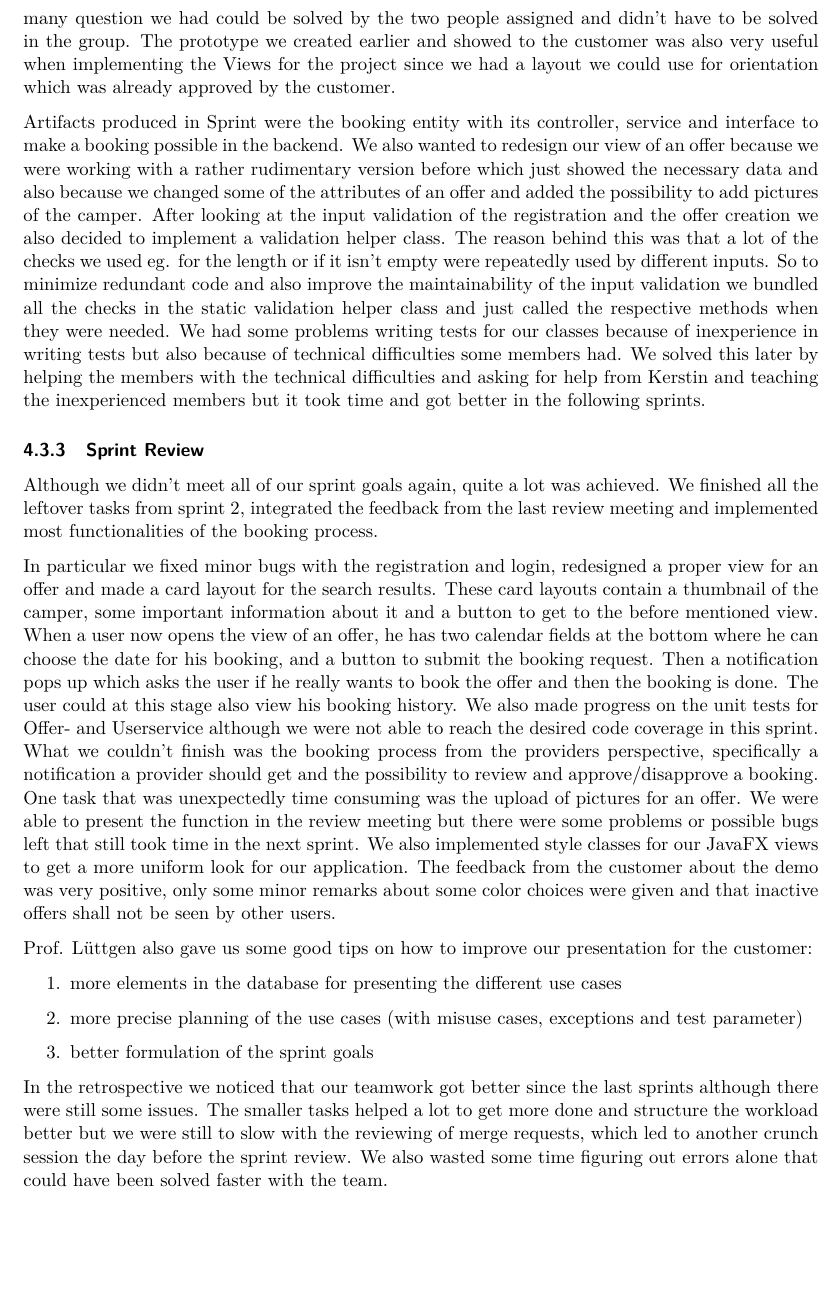
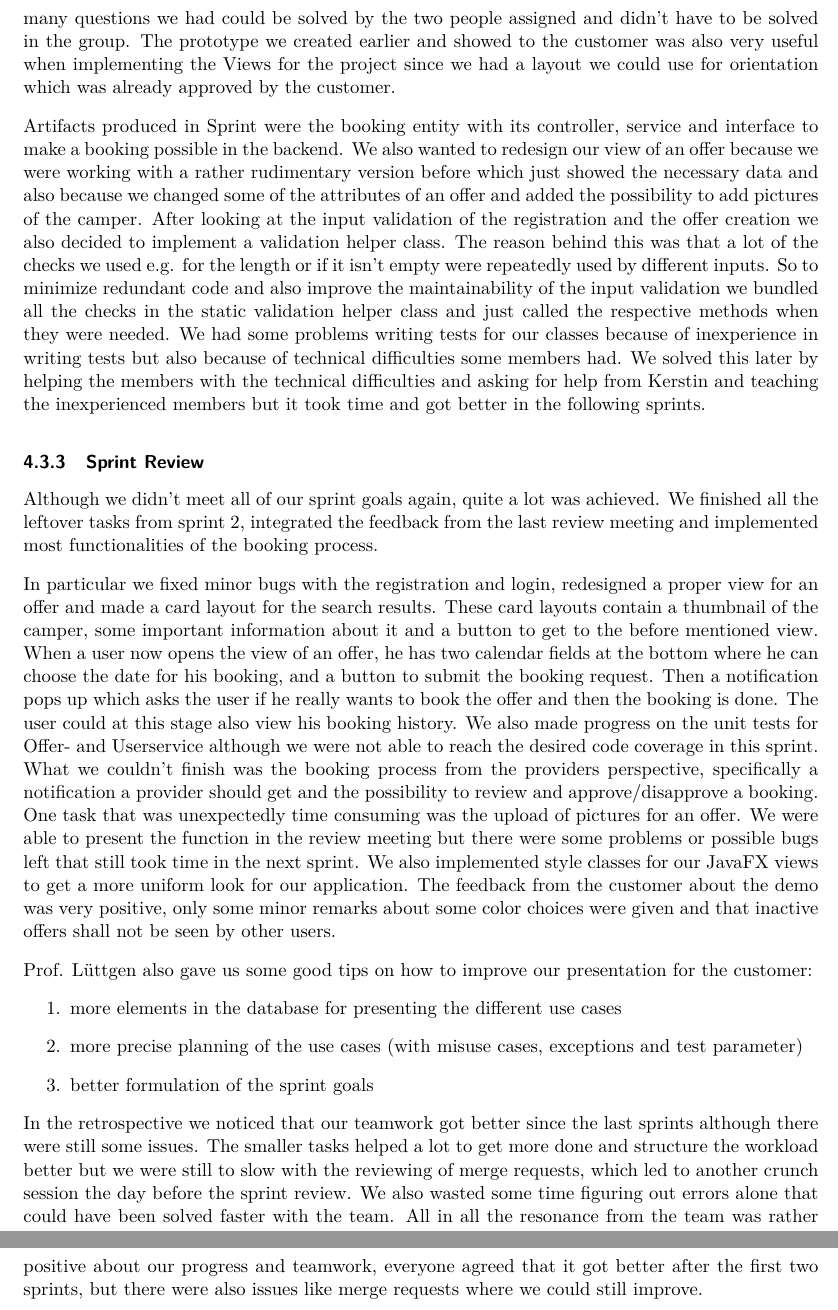
Before and after one commit to alex-huba/swtCamper, a LaTeX document (SWL-2021-Report-SWTCamper.tex, which reads sections/4-realisation/4.4-sprint-#3/4.4.2-noteworthy-developement-aspects.tex, sections/4-realisation/4.4-sprint-#3/4.4.3-sprint-review.tex): part of page 38 of 64 before the commit and two parts of pages 38 and 39 of 66 after it, the two joined at a grey line, cut so that both start at the same text, the shorter picture padded with empty space. Compiled offline with pdfLaTeX.

Commit message:
i'm doing my part

```diff
--- a/sections/4-realisation/4.4-sprint-#3/4.4.2-noteworthy-developement-aspects.tex
+++ b/sections/4-realisation/4.4-sprint-#3/4.4.2-noteworthy-developement-aspects.tex
@@ -5,13 +5,13 @@ Trying to follow the principle of continuous integration we decided to make smal
 Another aspect was that we didn't want to set our sprint goals too high this time to prevent increasing frustration for not achieving the planned progress.
 In the previous sprints we also had the problem that some tasks were not completely planned through and discussed which led to some work being redundant, missing or not fitting to the other tasks.
 Because of this we decided to assign two people to a task, which was very helpful since you always had another person you could ask for advice or share work with.
-This also reduced the amount of time we spent in dailies since many question we had could be solved by the two people assigned and didn't have to be solved in the group.
+This also reduced the amount of time we spent in dailies since many questions we had could be solved by the two people assigned and didn't have to be solved in the group.
 The prototype we created earlier and showed to the customer was also very useful when implementing the Views for the project since we had a layout we could use for orientation which was already approved by the customer.
 
 Artifacts produced in Sprint were the booking entity with its controller, service and interface to make a booking possible in the backend.
 We also wanted to redesign our view of an offer because we were working with a rather rudimentary version before which just showed the necessary data and also because we changed some of the attributes of an offer and added the possibility to add pictures of the camper.
 After  looking at the input validation of the registration and the offer creation we also decided to implement a validation helper class.
-The reason behind this was that a lot of the checks we used eg. for the length or if it isn't empty were repeatedly used by different inputs.
+The reason behind this was that a lot of the checks we used e.g. for the length or if it isn't empty were repeatedly used by different inputs.
 So to minimize redundant code and also improve the maintainability of the input validation we bundled all the checks in the static validation helper class and just called the respective methods when they were needed.
 We had some problems writing tests for our classes because of inexperience in writing tests but also because of technical difficulties some members had.
 We solved this later by helping the members with the technical difficulties and asking for help from Kerstin and teaching the inexperienced members but it took time and got better in the following sprints.
--- a/sections/4-realisation/4.4-sprint-#3/4.4.3-sprint-review.tex
+++ b/sections/4-realisation/4.4-sprint-#3/4.4.3-sprint-review.tex
@@ -23,3 +23,4 @@ Prof. Lüttgen also gave us some good tips on how to improve our presentation fo
 In the retrospective we noticed that our teamwork got better since the last sprints although there were still some issues.
 The smaller tasks helped a lot to get more done and structure the workload better but we were still to slow with the reviewing of merge requests, which led to another crunch session the day before the sprint review.
 We also wasted some time figuring out errors alone that could have been solved faster with the team.
+All in all the resonance from the team was rather positive about our progress and teamwork, everyone agreed that it got better after the first two sprints, but there were also issues like merge requests where we could still improve.
```
